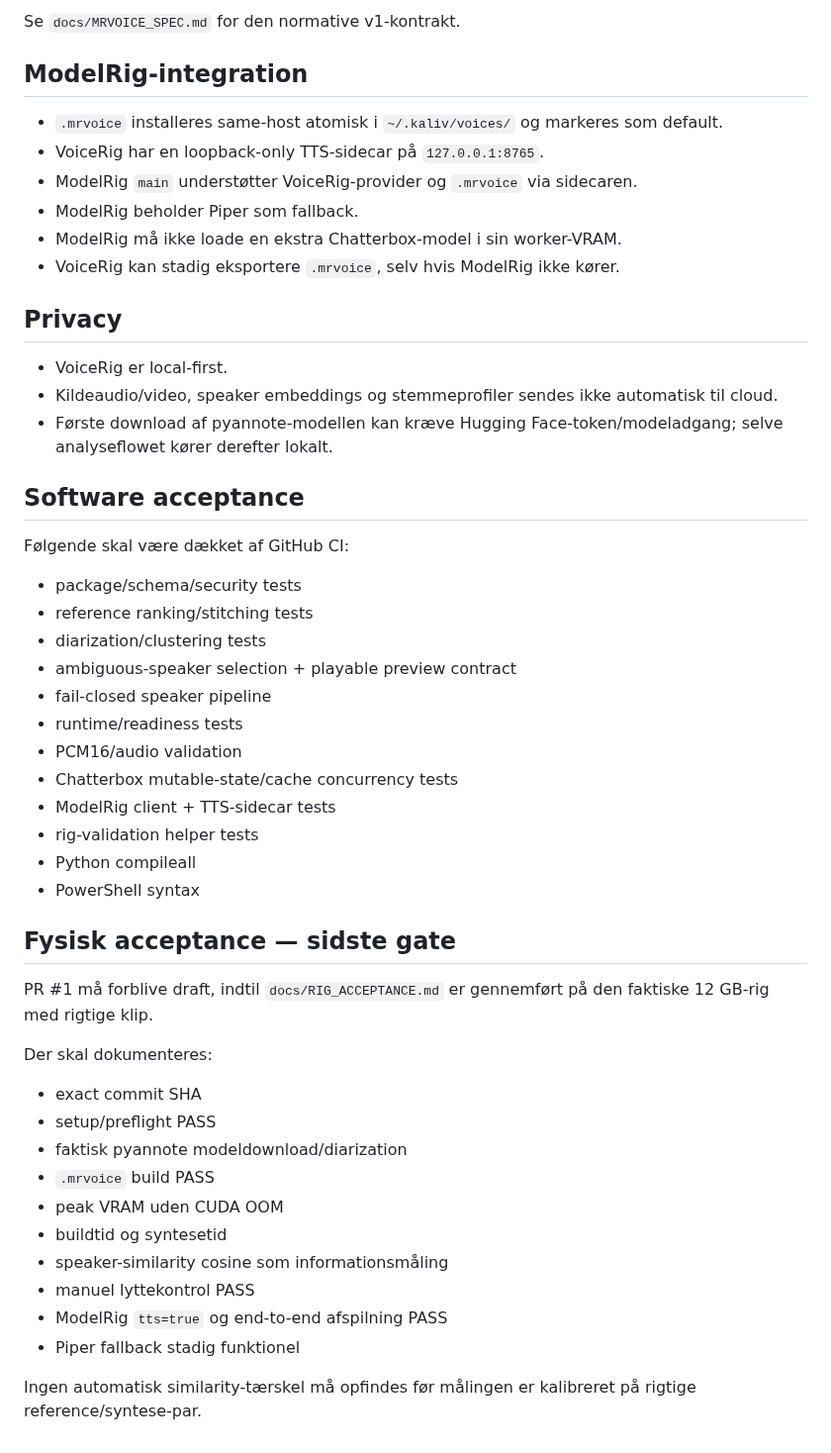
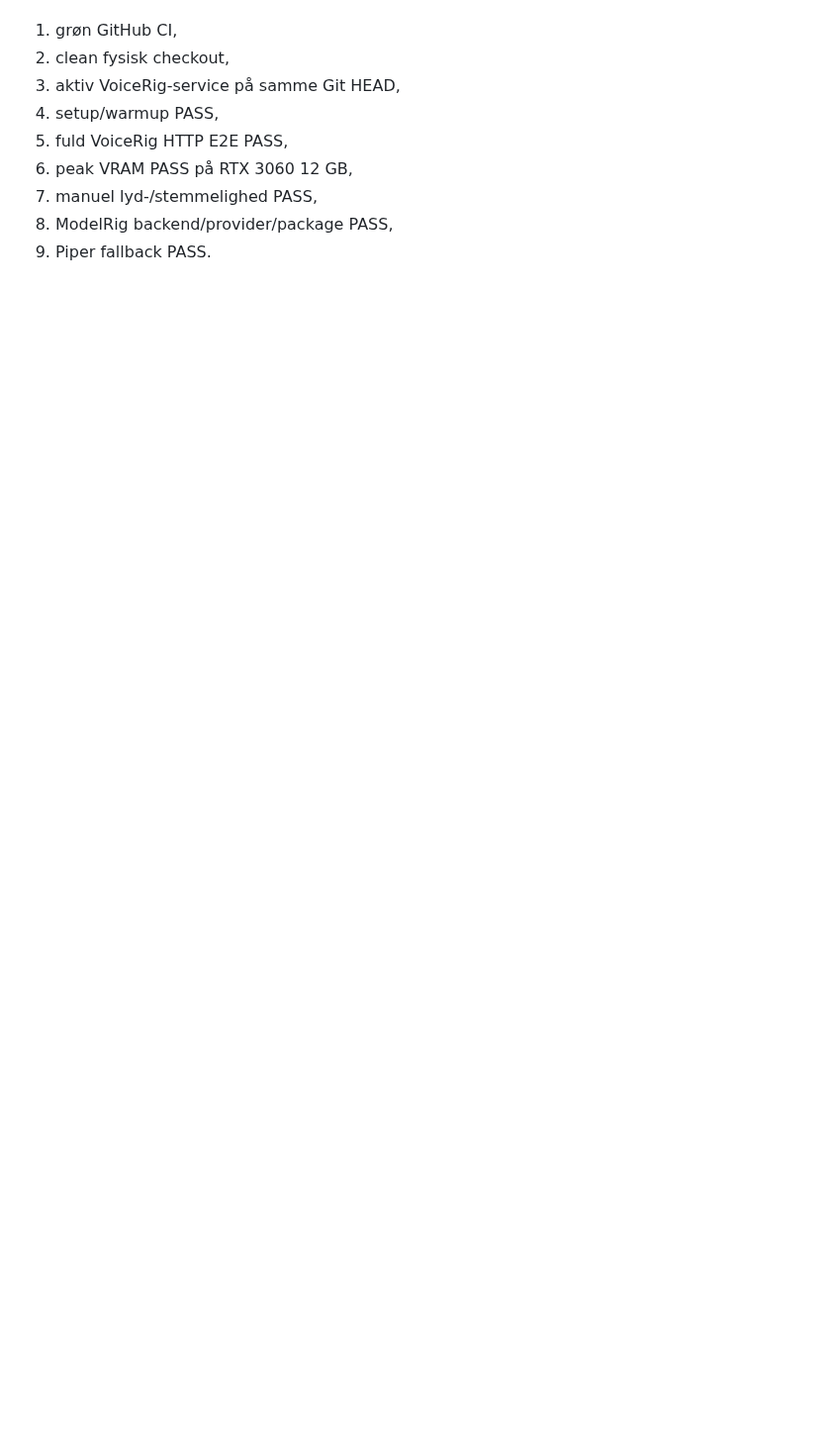
Before and after one commit to Ternedal/VoiceRig, a Markdown page: KRAVSPEC.md, the part around one of its changes. Shown at 99% size. Drawn GitHub-style; blank space fills up the shorter version.

Commit message:
Refresh VoiceRig requirements traceability before physical acceptance

```diff
--- a/KRAVSPEC.md
+++ b/KRAVSPEC.md
@@ -110,54 +87,9 @@ Pakken skal være data-only og valideres før brug:
-Se `docs/MRVOICE_SPEC.md` for den normative v1-kontrakt.
-
-## ModelRig-integration
-
-- `.mrvoice` installeres same-host atomisk i `~/.kaliv/voices/` og markeres som default.
-- VoiceRig har en loopback-only TTS-sidecar på `127.0.0.1:8765`.
-- ModelRig `main` understøtter VoiceRig-provider og `.mrvoice` via sidecaren.
-- ModelRig beholder Piper som fallback.
-- ModelRig må ikke loade en ekstra Chatterbox-model i sin worker-VRAM.
-- VoiceRig kan stadig eksportere `.mrvoice`, selv hvis ModelRig ikke kører.
-
-## Privacy
-
-- VoiceRig er local-first.
-- Kildeaudio/video, speaker embeddings og stemmeprofiler sendes ikke automatisk til cloud.
-- Første download af pyannote-modellen kan kræve Hugging Face-token/modeladgang; selve analyseflowet kører derefter lokalt.
-
-## Software acceptance
-
-Følgende skal være dækket af GitHub CI:
-
-- package/schema/security tests
-- reference ranking/stitching tests
-- diarization/clustering tests
-- ambiguous-speaker selection + playable preview contract
-- fail-closed speaker pipeline
-- runtime/readiness tests
-- PCM16/audio validation
-- Chatterbox mutable-state/cache concurrency tests
-- ModelRig client + TTS-sidecar tests
-- rig-validation helper tests
-- Python compileall
-- PowerShell syntax
-
-## Fysisk acceptance — sidste gate
-
-PR #1 må forblive draft, indtil `docs/RIG_ACCEPTANCE.md` er gennemført på den
-faktiske 12 GB-rig med rigtige klip.
-
-Der skal dokumenteres:
-
-- exact commit SHA
-- setup/preflight PASS
-- faktisk pyannote modeldownload/diarization
-- `.mrvoice` build PASS
-- peak VRAM uden CUDA OOM
-- buildtid og syntesetid
-- speaker-similarity cosine som informationsmåling
-- manuel lyttekontrol PASS
-- ModelRig `tts=true` og end-to-end afspilning PASS
-- Piper fallback stadig funktionel
-
-Ingen automatisk similarity-tærskel må opfindes før målingen er kalibreret på
-rigtige reference/syntese-par.
+1. grøn GitHub CI,
+2. clean fysisk checkout,
+3. aktiv VoiceRig-service på samme Git HEAD,
+4. setup/warmup PASS,
+5. fuld VoiceRig HTTP E2E PASS,
+6. peak VRAM PASS på RTX 3060 12 GB,
+7. manuel lyd-/stemmelighed PASS,
+8. ModelRig backend/provider/package PASS,
+9. Piper fallback PASS.
```
Also changed, not shown: other parts of KRAVSPEC.md (+70 -93 lines).
